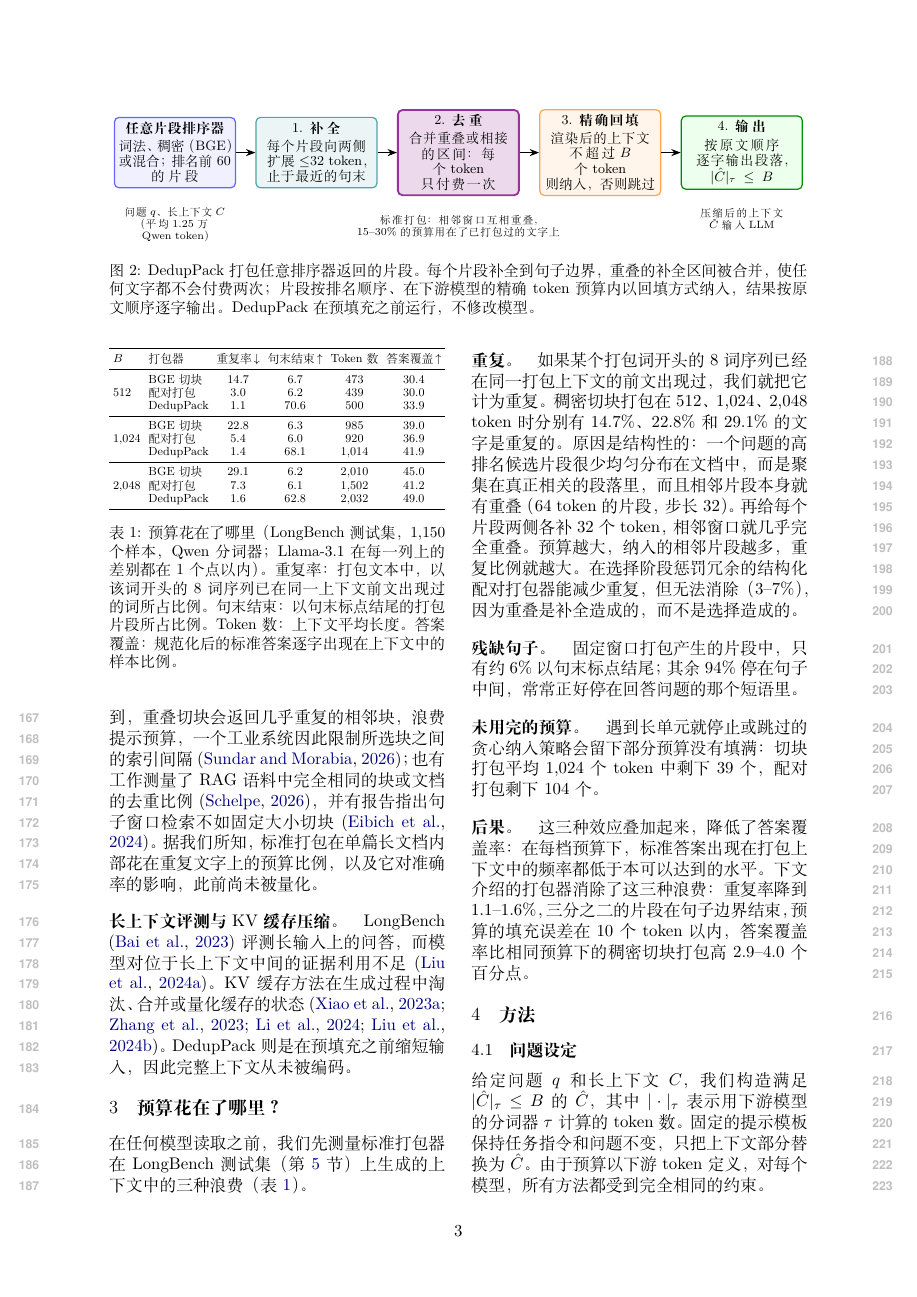
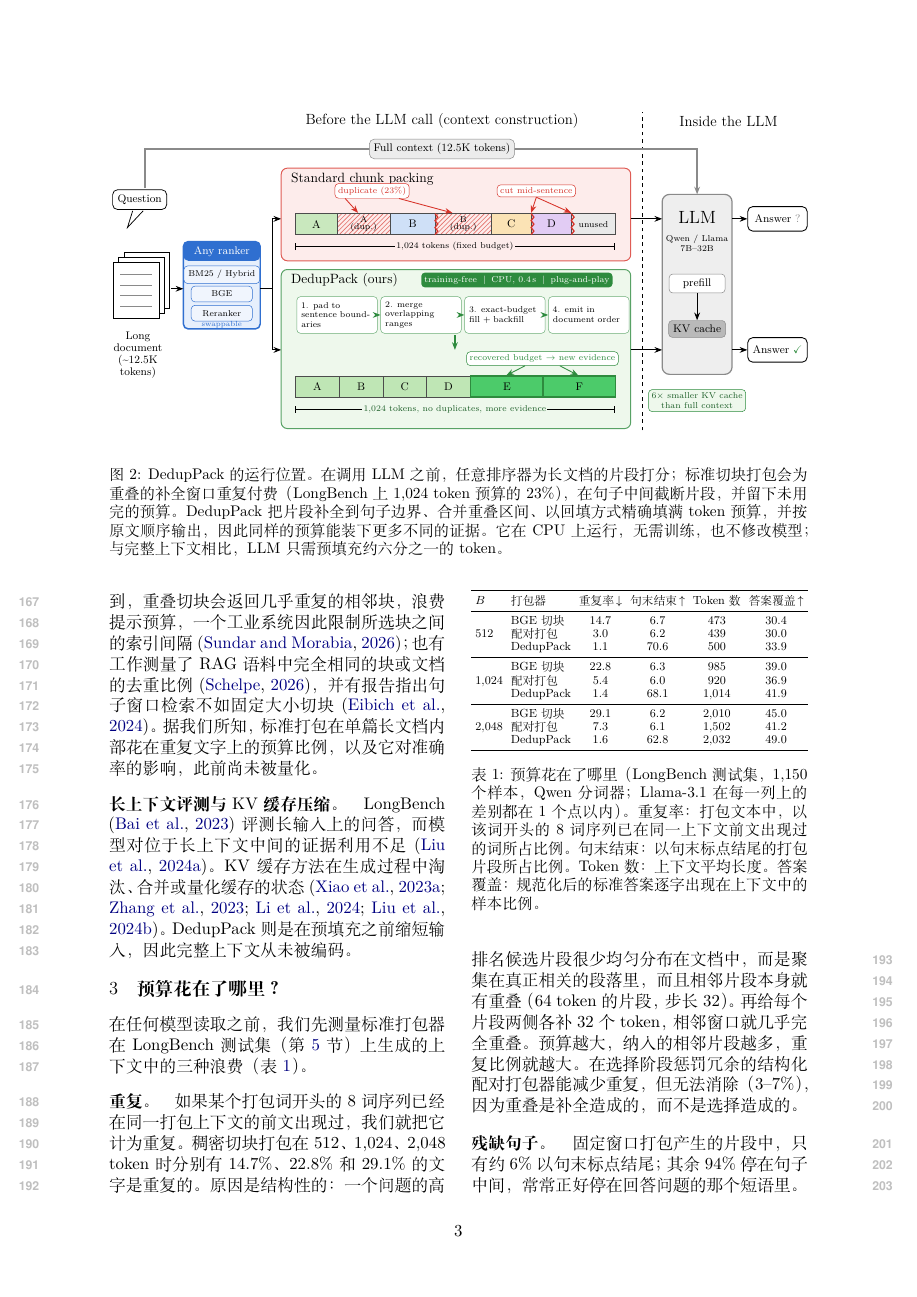
Before and after one commit to zjq019457/bridge1027, a LaTeX paper (acl/paper/main_zh.tex, which reads acl/paper/fig_overview.tex): page 3 of 13. Compiled offline with XeLaTeX.

Commit message:
Figure 2: TikZ overview of where DedupPack runs
Co-Authored-By: Claude Opus 5.5 <noreply@anthropic.com>

```diff
--- /dev/null
+++ b/acl/paper/fig_overview.tex
@@ -0,0 +1,95 @@
+% Figure 2: where DedupPack runs, standard chunk packing vs DedupPack under the same budget.
+\usetikzlibrary{patterns}
+\definecolor{rkB}{HTML}{2F6FD0}\definecolor{rkBl}{HTML}{E6EFFC}
+\definecolor{bad}{HTML}{D7332A}\definecolor{badl}{HTML}{FDECEB}
+\definecolor{ok}{HTML}{2E8B3E}\definecolor{okl}{HTML}{EEF8EC}\definecolor{okm}{HTML}{BFE6B5}\definecolor{okn}{HTML}{4CCB6A}
+\definecolor{sA}{HTML}{C9E8BE}\definecolor{sB}{HTML}{CFE0F7}\definecolor{sC}{HTML}{FBE3B5}\definecolor{sD}{HTML}{E2CCF4}
+\definecolor{gr}{HTML}{DADADA}\definecolor{grd}{HTML}{8A8A8A}
+\resizebox{\textwidth}{!}{%
+\begin{tikzpicture}[font=\sffamily, >={Stealth[length=2.2mm]},
+  seg/.style={draw=black!70, line width=0.5pt, minimum height=0.6cm, inner sep=0pt, font=\sffamily\small\bfseries},
+  stp/.style={draw=ok!70, rounded corners=3pt, fill=white, minimum width=2.25cm, minimum height=1.05cm, align=left, font=\sffamily\scriptsize\bfseries, text width=2.05cm},
+  tag/.style={rounded corners=3pt, font=\sffamily\scriptsize\bfseries, inner sep=2.5pt}]
+% ---------------- headers and CPU/GPU split ----------------
+\node[font=\sffamily\large\bfseries] at (9.6,8.55) {Before the LLM call (context construction)};
+\node[font=\sffamily\large\bfseries] at (17.8,8.55) {Inside the LLM};
+\draw[dashed, line width=0.8pt] (15.35,-0.3) -- (15.35,8.8);
+% ---------------- input ----------------
+\foreach \d in {0.3,0.15,0}{
+  \draw[fill=white, line width=0.6pt] (0.2+\d,2.9+\d) rectangle (1.5+\d,4.5+\d);}
+\foreach \y in {3.25,3.55,3.85,4.15} \draw[grd, line width=1pt] (0.4,\y) -- (1.3,\y);
+\node[align=center, font=\sffamily\small\bfseries] at (0.9,1.85) {Long\\document\\(\textasciitilde12.5K\\tokens)};
+\node[draw, rounded corners=4pt, line width=0.6pt, font=\sffamily\small\bfseries, inner sep=4pt] (q) at (0.95,6.3) {Question};
+\draw[line width=0.6pt] (0.75,5.98) -- (0.6,5.5) -- (1.05,5.98);
+% ---------------- ranker ----------------
+\draw[rkB, line width=1.2pt, fill=rkBl, rounded corners=4pt] (2.2,2.6) rectangle (4.4,5.1);
+\fill[rkB, rounded corners=4pt] (2.2,4.55) rectangle (4.4,5.1);
+\node[white, font=\sffamily\small\bfseries] at (3.3,4.82) {Any ranker};
+\foreach \t/\y in {{BM25 / Hybrid}/4.15, BGE/3.6, Reranker/3.05}
+  \node[draw=rkB, fill=rkBl!60!white, rounded corners=3pt, minimum width=1.75cm, minimum height=0.45cm, font=\sffamily\scriptsize\bfseries] at (3.3,\y) {\t};
+\node[rkB, font=\sffamily\tiny\bfseries] at (3.3,2.72) {swappable};
+\draw[->, line width=0.8pt] (1.85,3.75) -- (2.2,3.75);
+% fork
+\draw[line width=0.8pt] (4.4,3.75) -- (4.75,3.75);
+\draw[->, line width=0.8pt] (4.75,3.75) |- (5.0,5.75);
+\draw[->, line width=0.8pt] (4.75,3.75) |- (5.0,2.0);
+% ---------------- full-context path ----------------
+\draw[->, grd, line width=1.2pt] (1.1,6.62) -- (1.1,7.75) -- (16.9,7.75) -- (16.9,6.45);
+\node[draw=grd, fill=gr!50, rounded corners=4pt, font=\sffamily\small\bfseries, inner sep=3.5pt] at (9.6,7.75) {Full context (12.5K tokens)};
+% ---------------- standard chunk packing ----------------
+\draw[bad!80, fill=badl, rounded corners=5pt, line width=0.8pt] (5.0,4.55) rectangle (15.0,7.2);
+\node[anchor=west, font=\sffamily\normalsize\bfseries] at (5.15,6.9) {Standard chunk packing};
+\def\yb{5.6}
+\node[seg, fill=sA, minimum width=1.2cm, anchor=west] at (5.4,\yb) {A};
+\node[seg, pattern=north east lines, pattern color=bad!70, minimum width=1.5cm, anchor=west, font=\sffamily\scriptsize\bfseries, align=center] at (6.6,\yb) {A\\[-2pt](dup.)};
+\node[seg, fill=sB, minimum width=1.3cm, anchor=west] at (8.1,\yb) {B};
+\node[seg, pattern=north east lines, pattern color=bad!70, minimum width=1.6cm, anchor=west, font=\sffamily\scriptsize\bfseries, align=center] at (9.4,\yb) {B\\[-2pt](dup.)};
+\node[seg, fill=sC, minimum width=1.15cm, anchor=west] at (11.0,\yb) {C};
+\node[seg, fill=sD, minimum width=1.15cm, anchor=west] at (12.15,\yb) {D};
+\node[seg, fill=gr!60, minimum width=1.25cm, anchor=west, font=\sffamily\scriptsize\bfseries] at (13.3,\yb) {unused};
+% jagged (mid-sentence) cuts
+\foreach \x in {9.4,12.15,13.3} \draw[bad, line width=1pt] (\x,5.3) -- ++(0.08,0.1) -- ++(-0.08,0.1) -- ++(0.08,0.1) -- ++(-0.08,0.1) -- ++(0.08,0.1) -- ++(-0.08,0.1);
+\node[tag, draw=bad, fill=white, text=bad] (dup) at (7.6,6.55) {duplicate (23\%)};
+\draw[->, bad, line width=0.7pt] (dup.south west) ++(0.3,0) -- (7.2,5.92);
+\draw[->, bad, line width=0.7pt] (dup.south east) ++(-0.3,0) -- (9.9,5.92);
+\node[tag, draw=bad, fill=white, text=bad] (cut) at (12.3,6.55) {cut mid-sentence};
+\draw[->, bad, line width=0.7pt] (cut.south) -- (12.15,5.92);
+\draw[->, bad, line width=0.7pt] (cut.south) -- (13.3,5.92);
+\draw[|-|, line width=0.6pt] (5.4,4.95) -- (14.55,4.95);
+\node[fill=badl, font=\sffamily\scriptsize\bfseries, inner sep=1pt] at (9.97,4.95) {1,024 tokens (fixed budget)};
+% ---------------- DedupPack ----------------
+\draw[ok!80, fill=okl, rounded corners=5pt, line width=0.8pt] (5.0,-0.25) rectangle (15.0,4.3);
+\node[anchor=west, font=\sffamily\normalsize\bfseries] at (5.15,4.0) {DedupPack (ours)};
+\node[tag, fill=ok, text=white, anchor=west] at (9.0,4.0) {training-free \;|\; CPU, 0.4\,s \;|\; plug-and-play};
+\node[stp] (s1) at (6.6,3.0) {1. pad to\\sentence boundaries};
+\node[stp] (s2) at (9.0,3.0) {2. merge\\overlapping ranges};
+\node[stp] (s3) at (11.4,3.0) {3. exact-budget\\fill + backfill};
+\node[stp] (s4) at (13.8,3.0) {4. emit in\\document order};
+\foreach \a/\b in {s1/s2,s2/s3,s3/s4} \draw[->, ok, line width=0.7pt] (\a) -- (\b);
+\draw[->, ok, line width=1pt] (9.97,2.42) -- (9.97,2.0);
+\def\yg{0.95}
+\foreach \l/\x/\w in {A/5.4/1.25, B/6.65/1.25, C/7.9/1.25, D/9.15/1.25}
+  \node[seg, fill=okm, minimum width=\w cm, anchor=west] at (\x,\yg) {\l};
+\node[seg, fill=okn, draw=ok, line width=1.2pt, minimum width=2.075cm, anchor=west] at (10.4,\yg) {E};
+\node[seg, fill=okn, draw=ok, line width=1.2pt, minimum width=2.075cm, anchor=west] at (12.475,\yg) {F};
+\node[tag, draw=ok, fill=white, text=ok] (rec) at (12.475,1.75) {recovered budget $\rightarrow$ new evidence};
+\draw[->, ok, line width=0.7pt] (rec.south) ++(-0.5,0) -- (11.44,1.27);
+\draw[->, ok, line width=0.7pt] (rec.south) ++(0.5,0) -- (13.5,1.27);
+\draw[|-|, line width=0.6pt] (5.4,0.3) -- (14.55,0.3);
+\node[fill=okl, font=\sffamily\scriptsize\bfseries, text=ok!70!black, inner sep=1pt] at (9.97,0.3) {1,024 tokens, no duplicates, more evidence};
+% ---------------- LLM ----------------
+\draw[grd, fill=gr!45, rounded corners=6pt, line width=1pt] (15.9,1.3) rectangle (17.9,6.45);
+\node[font=\sffamily\Large\bfseries] at (16.9,5.8) {LLM};
+\node[align=center, font=\sffamily\scriptsize\bfseries] at (16.9,5.05) {Qwen / Llama\\7B--32B};
+\node[draw=grd, fill=white, rounded corners=3pt, minimum width=1.6cm, font=\sffamily\small\bfseries] (pf) at (16.9,3.9) {prefill};
+\node[draw=grd, fill=grd!60, rounded corners=3pt, minimum width=1.6cm, font=\sffamily\small\bfseries] (kv) at (16.9,2.6) {KV cache};
+\draw[->, line width=0.7pt] (pf) -- (kv);
+\draw[->, line width=0.8pt] (15.0,5.75) -- (15.9,5.75);
+\draw[->, line width=0.8pt] (15.0,2.0) -- (15.9,2.0);
+\node[tag, draw=ok, fill=okl, text=ok!70!black, align=center] at (16.9,0.55) {6$\times$ smaller KV cache\\than full context};
+% ---------------- answers ----------------
+\node[draw, rounded corners=4pt, line width=0.7pt, font=\sffamily\small\bfseries, minimum width=1.7cm, minimum height=0.7cm] (a1) at (19.2,5.75) {Answer \textcolor{grd}{?}};
+\node[draw, rounded corners=4pt, line width=0.7pt, font=\sffamily\small\bfseries, minimum width=1.7cm, minimum height=0.7cm] (a2) at (19.2,2.0) {Answer \textcolor{ok}{$\checkmark$}};
+\draw[->, line width=0.8pt] (17.9,5.75) -- (a1);
+\draw[->, line width=0.8pt] (17.9,2.0) -- (a2);
+\end{tikzpicture}}
--- a/acl/paper/main_zh.tex
+++ b/acl/paper/main_zh.tex
@@ -65,25 +65,8 @@
 
 \begin{figure*}[t]
 \centering
-\resizebox{\textwidth}{!}{\begin{tikzpicture}[
-  font=\small,
-  box/.style={draw, rounded corners=3pt, thick, align=center, minimum height=1.6cm, text width=2.6cm, inner sep=3pt},
-  arr/.style={-{Stealth[length=2.2mm]}, thick}
-]
-\node[box, fill=blue!6, draw=blue!60] (rank) {\textbf{任意片段排序器}\\[2pt] 词法、稠密（BGE）\\或混合；排名前 60\\的片段};
-\node[box, fill=teal!8, draw=teal!70, right=0.45cm of rank] (sent) {\textbf{1. 补全}\\[2pt] 每个片段向两侧\\扩展 $\le$32 token，\\止于最近的句末};
-\node[box, fill=violet!15, draw=violet!80, very thick, right=0.45cm of sent] (merge) {\textbf{2. 去重}\\[2pt] 合并重叠或相接\\的区间：每个 token\\只付费一次};
-\node[box, fill=orange!8, draw=orange!70, right=0.45cm of merge] (fill) {\textbf{3. 精确回填}\\[2pt] 渲染后的上下文\\不超过 $B$ 个 token\\则纳入，否则跳过};
-\node[box, fill=green!7, draw=green!55!black, right=0.45cm of fill] (emit) {\textbf{4. 输出}\\[2pt] 按原文顺序\\逐字输出段落，\\$|\hat C|_\tau\le B$};
-\draw[arr] (rank) -- (sent);
-\draw[arr] (sent) -- (merge);
-\draw[arr] (merge) -- (fill);
-\draw[arr] (fill) -- (emit);
-\node[below=0.3cm of rank, align=center, font=\scriptsize, text width=2.8cm] {问题 $q$、长上下文 $C$\\（平均 1.25 万 Qwen token）};
-\node[below=0.3cm of merge, align=center, font=\scriptsize, text width=6.2cm] {标准打包：相邻窗口互相重叠，\\15--30\% 的预算用在了已打包过的文字上};
-\node[below=0.3cm of emit, align=center, font=\scriptsize, text width=2.8cm] {压缩后的上下文\\$\hat C$ 输入 LLM};
-\end{tikzpicture}}
-\caption{\spk{} 打包任意排序器返回的片段。每个片段补全到句子边界，重叠的补全区间被合并，使任何文字都不会付费两次；片段按排名顺序、在下游模型的精确 token 预算内以回填方式纳入，结果按原文顺序逐字输出。\spk{} 在预填充之前运行，不修改模型。}
+\input{fig_overview}
+\caption{\spk{} 的运行位置。在调用 LLM 之前，任意排序器为长文档的片段打分；标准切块打包会为重叠的补全窗口重复付费（LongBench 上 1,024 token 预算的 23\%），在句子中间截断片段，并留下未用完的预算。\spk{} 把片段补全到句子边界、合并重叠区间、以回填方式精确填满 token 预算，并按原文顺序输出，因此同样的预算能装下更多不同的证据。它在 CPU 上运行，无需训练，也不修改模型；与完整上下文相比，LLM 只需预填充约六分之一的 token。}
 \label{fig:overview}
 \end{figure*}
 
```
Also changed, not shown: acl/paper/main.tex (+2 -19 lines), acl/paper/main.pdf, acl/paper/main_zh.pdf.
